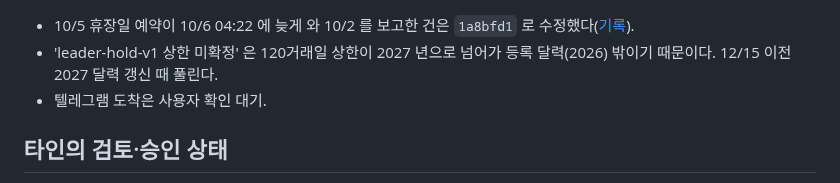
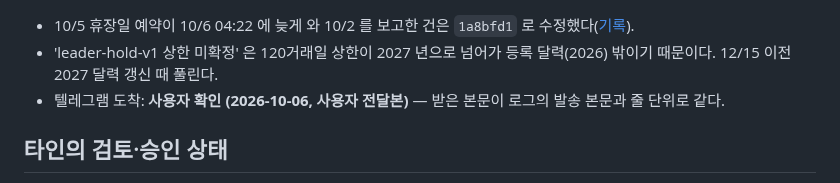
Before and after one commit to Hyeokgi/stock-omakase, a Markdown page: docs/collaboration/2026-10-04_Claude_연구일봉_연구보고_가동.md, the part around the change. GitHub-like rendering.

Commit message:
docs: [연구] 보고 10/6 텔레그램 도착 — 사용자 확인 기록 [skip ci]
Co-Authored-By: Claude Opus 5.5 <noreply@anthropic.com>
Claude-Session: https://claude.ai/code/session_01JbYGQfg18mpvyWgJMqxvzq

```diff
--- a/docs/collaboration/2026-10-04_Claude_연구일봉_연구보고_가동.md
+++ b/docs/collaboration/2026-10-04_Claude_연구일봉_연구보고_가동.md
@@ -75,7 +75,7 @@
 
 - 10/5 휴장일 예약이 10/6 04:22 에 늦게 와 10/2 를 보고한 건은 `1a8bfd1` 로 수정했다([기록](2026-10-06_Claude_연구보고_새벽도착_원인수정.md)).
 - 'leader-hold-v1 상한 미확정' 은 120거래일 상한이 2027 년으로 넘어가 등록 달력(2026) 밖이기 때문이다. 12/15 이전 2027 달력 갱신 때 풀린다.
-- 텔레그램 도착은 사용자 확인 대기.
+- 텔레그램 도착: **사용자 확인 (2026-10-06, 사용자 전달본)** — 받은 본문이 로그의 발송 본문과 줄 단위로 같다.
 
 ## 타인의 검토·승인 상태
 
```
Also changed, not shown: docs/공동작업_허브.md (+2 -2 lines).
